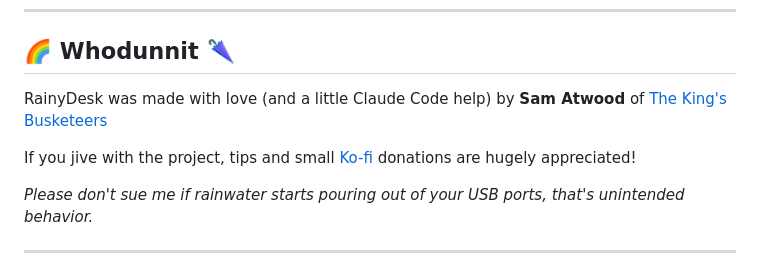
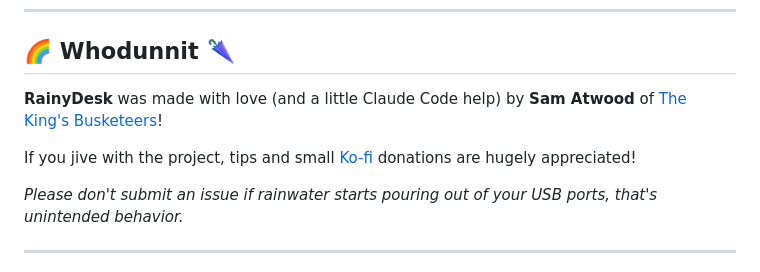
Before and after one commit to XYAgainAgain/RainyDesk, a Markdown page: README.md, the part around one of its changes. GitHub-like rendering.

```diff
--- a/README.md
+++ b/README.md
@@ -125,11 +128,11 @@ None of this wacky wetness would have been possible without the hard work and re
 ---
 
 ## 🌈 Whodunnit 🌂
-RainyDesk was made with love (and a little Claude Code help) by **Sam Atwood** of [The King's Busketeers](https://tkb.band/)
+**RainyDesk** was made with love (and a little Claude Code help) by **Sam Atwood** of [The King's Busketeers](https://tkb.band/)!
 
 If you jive with the project, tips and small [Ko-fi](https://ko-fi.com/xyagain) donations are hugely appreciated!
 
-*Please don't sue me if rainwater starts pouring out of your USB ports, that's unintended behavior.*
+*Please don't submit an issue if rainwater starts pouring out of your USB ports, that's unintended behavior.*
 
 ---
 
```
Also changed, not shown: other parts of README.md (+33 -30 lines).
